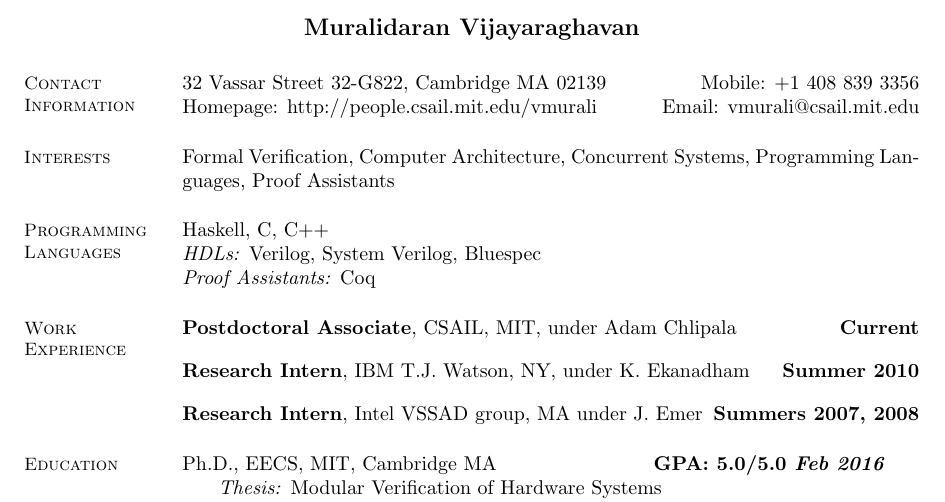
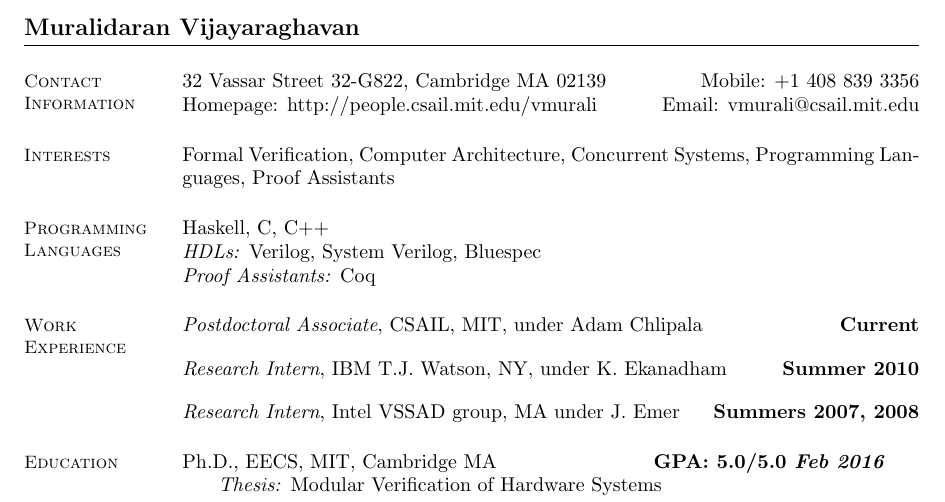
Before and after one commit to vmurali/Resume, a LaTeX CV (resume.tex): part of the page, cut so that both start at the same text. Compiled offline with pdfLaTeX.

Commit message:
Kami: website updated

```diff
--- a/resume.tex
+++ b/resume.tex
@@ -1,6 +1,6 @@
 %______________________________________________________________________________________________________________________
 % @brief    LaTeX2e Resume for Kamil K Wojcicki
-\documentclass[margin]{resume}
+\documentclass[margin,line]{resume}
 
 
 %______________________________________________________________________________________________________________________
@@ -32,17 +32,17 @@
     \vspace{-5mm}
     \section{\mysidestyle Work\\Experience}
 
-    \textbf{Postdoctoral Associate}, CSAIL, MIT, under Adam Chlipala \hfill \textbf{Current}\\
+    \textit{Postdoctoral Associate}, CSAIL, MIT, under Adam Chlipala \hfill \textbf{Current}\\
 
     \vspace{-5mm}
 
-    \textbf{Research Intern}, IBM T.J. Watson, NY, under K. Ekanadham \hfill \textbf{Summer 2010}\\
+    \textit{Research Intern}, IBM T.J. Watson, NY, under K. Ekanadham \hfill \textbf{Summer 2010}\\
 %    Developed a high-level language for writing synchronous hardware modules,
     %    and a tool to convert them automatically to latency-tolerant modules.
 
     \vspace{-5mm}
 
-    \textbf{Research Intern}, Intel VSSAD group, MA under J. Emer \hfill \textbf{Summers 2007, 2008}\\
+    \textit{Research Intern}, Intel VSSAD group, MA under J. Emer \hfill \textbf{Summers 2007, 2008}\\
 %    Helped develop \emph{HASim}, for building FGPA-based performance
 %          models for faster simulations and performance studies. Built an out-of-order superscalar
 %          processors based on MIPS R10000 using this infrastructure.
```
